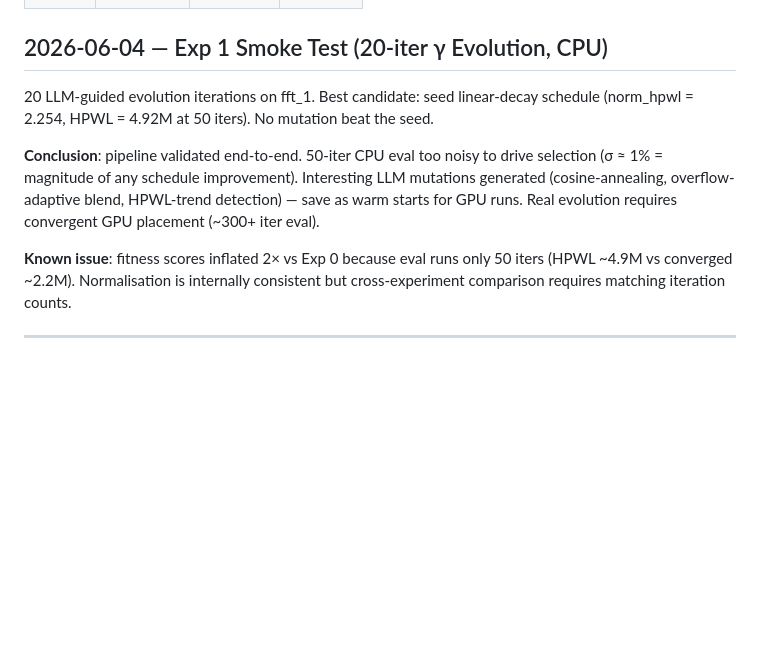
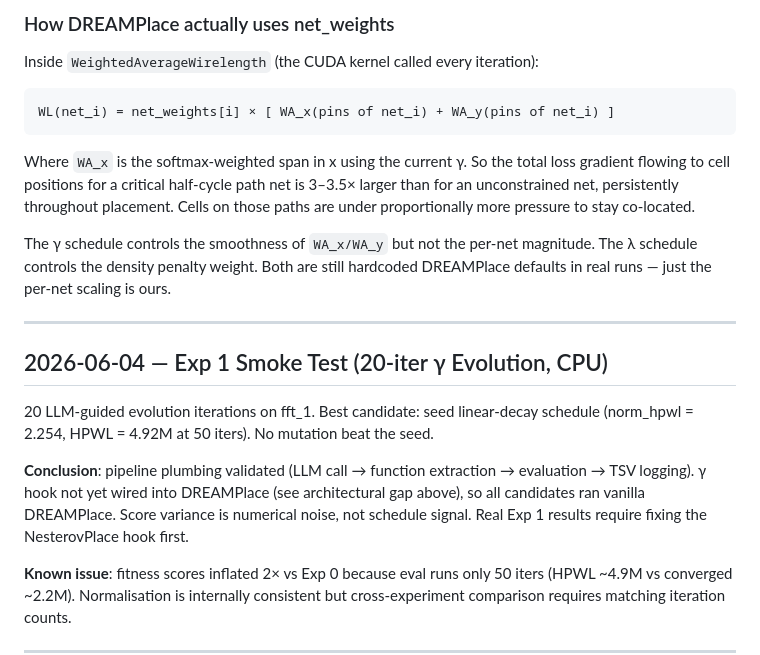
Before and after one commit to themoddedcube/evoplace, a Markdown page: NOTES.md, the part around one of its changes. GitHub-like rendering; blank space fills up the shorter version.

````diff
--- a/NOTES.md
+++ b/NOTES.md
@@ -173,8 +222,22 @@ Real DREAMPlace 4.0 runs completed on WSL2 Ubuntu 24.04, Intel CPU, no GPU. Over
+### How DREAMPlace actually uses net_weights
+
+Inside `WeightedAverageWirelength` (the CUDA kernel called every iteration):
+
+```
+WL(net_i) = net_weights[i] × [ WA_x(pins of net_i) + WA_y(pins of net_i) ]
+```
+
+Where `WA_x` is the softmax-weighted span in x using the current γ. So the total loss gradient flowing to cell positions for a critical half-cycle path net is 3–3.5× larger than for an unconstrained net, persistently throughout placement. Cells on those paths are under proportionally more pressure to stay co-located.
+
+The γ schedule controls the smoothness of `WA_x/WA_y` but not the per-net magnitude. The λ schedule controls the density penalty weight. Both are still hardcoded DREAMPlace defaults in real runs — just the per-net scaling is ours.
+
+---
+
 ## 2026-06-04 — Exp 1 Smoke Test (20-iter γ Evolution, CPU)
 
 20 LLM-guided evolution iterations on fft_1. Best candidate: seed linear-decay schedule (norm_hpwl = 2.254, HPWL = 4.92M at 50 iters). No mutation beat the seed.
 
-**Conclusion**: pipeline validated end-to-end. 50-iter CPU eval too noisy to drive selection (σ ≈ 1% = magnitude of any schedule improvement). Interesting LLM mutations generated (cosine-annealing, overflow-adaptive blend, HPWL-trend detection) — save as warm starts for GPU runs. Real evolution requires convergent GPU placement (~300+ iter eval).
+**Conclusion**: pipeline plumbing validated (LLM call → function extraction → evaluation → TSV logging). γ hook not yet wired into DREAMPlace (see architectural gap above), so all candidates ran vanilla DREAMPlace. Score variance is numerical noise, not schedule signal. Real Exp 1 results require fixing the NesterovPlace hook first.
 
 **Known issue**: fitness scores inflated 2× vs Exp 0 because eval runs only 50 iters (HPWL ~4.9M vs converged ~2.2M). Normalisation is internally consistent but cross-experiment comparison requires matching iteration counts.
 
````
Also changed, not shown: other parts of NOTES.md (+49 -0 lines).
